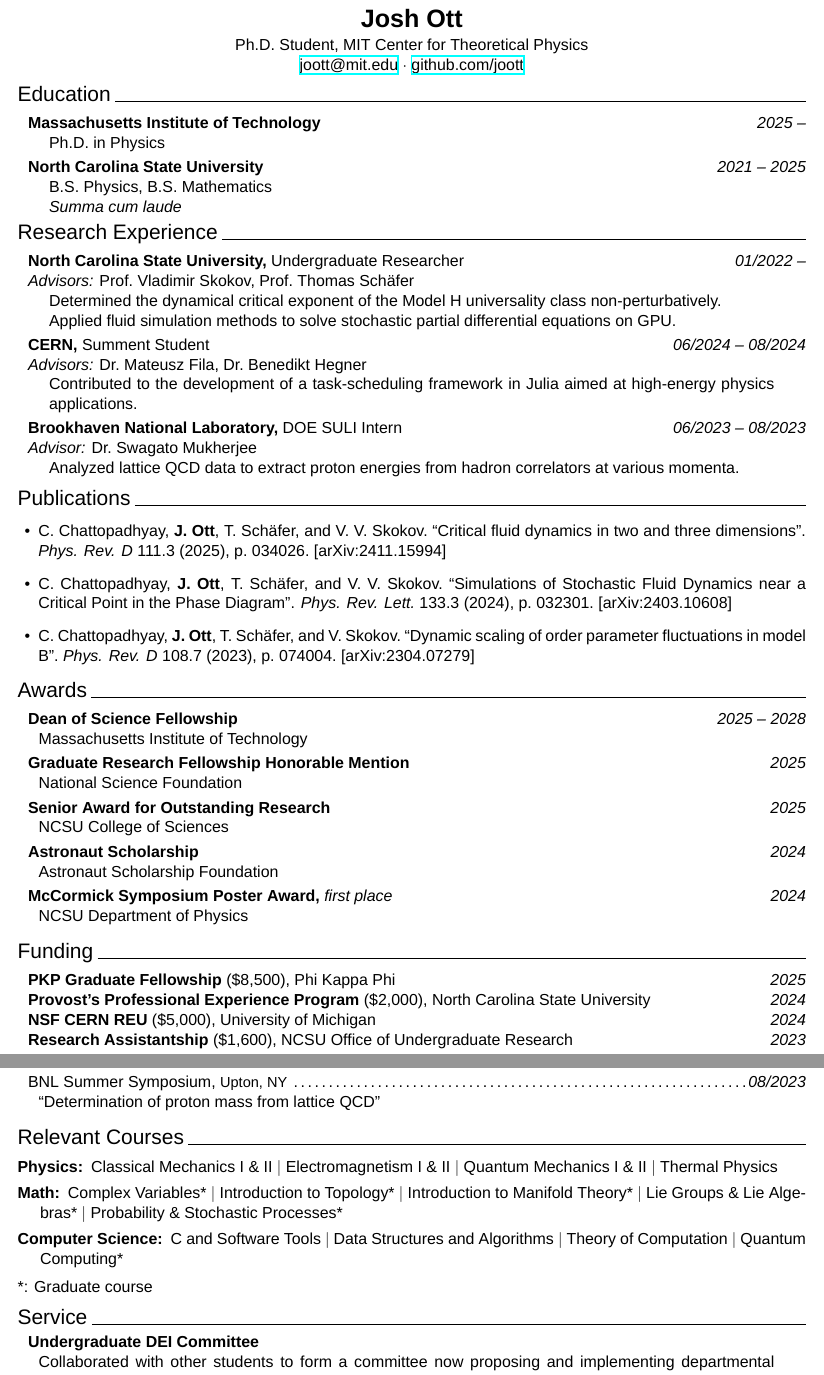
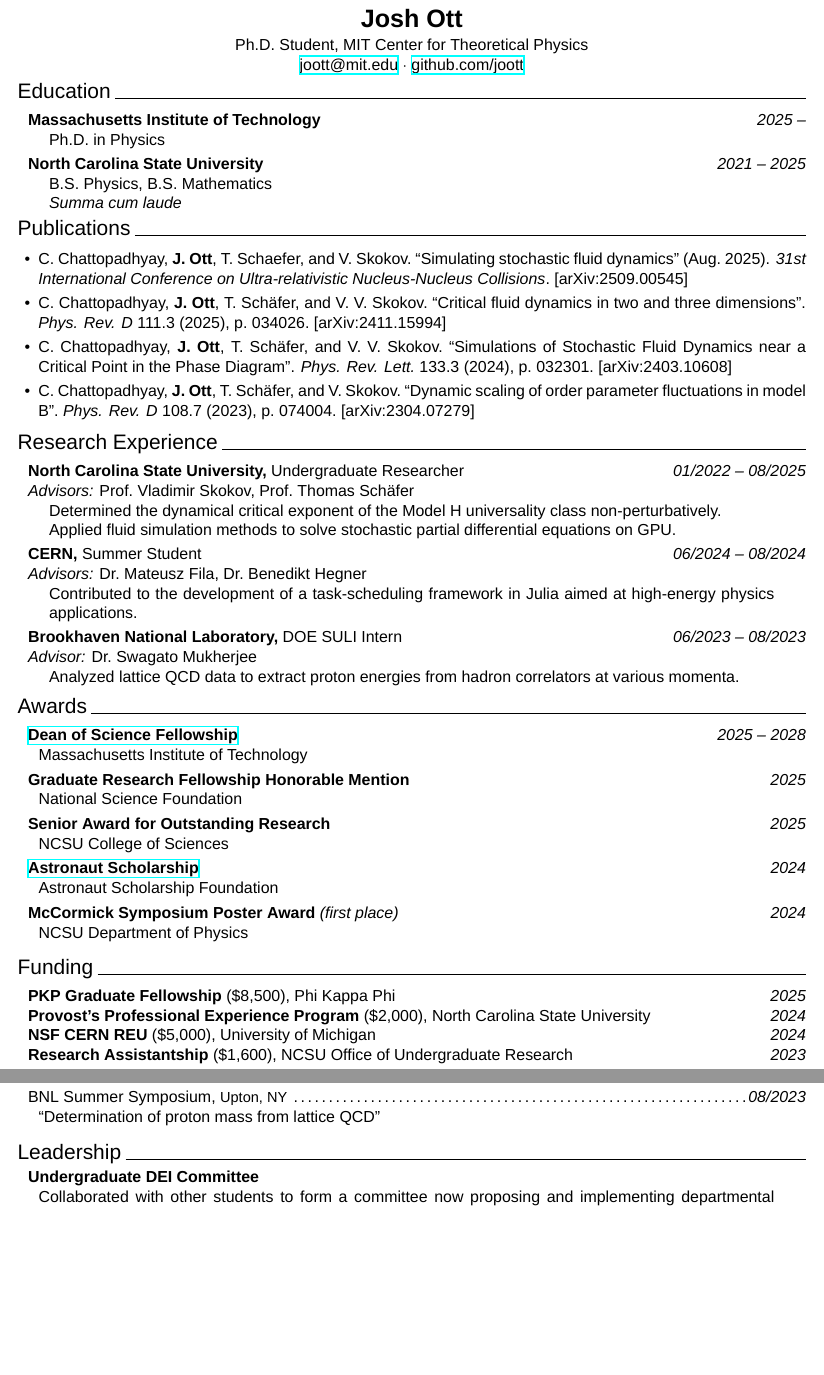
Before and after one commit to joott/cv, a LaTeX CV (cv.tex, which reads bib.bib, cv.cls, research.tex): two parts of pages 1 and 2 of 2, joined at a grey line, cut so that both start at the same text, the shorter picture padded with empty space. Compiled offline with XeLaTeX; a missing font is replaced by an installed copy or a similar font.

Commit message:
updates and crud

```diff
--- a/bib.bib
+++ b/bib.bib
@@ -0,0 +5 @@
+    eprint = "2509.00545",
--- a/cv.cls
+++ b/cv.cls
@@ -13,8 +13,8 @@
 \usepackage{calc}
 \usepackage{xifthen}
 \usepackage{fontspec}
-\setmainfont{HelveticaNeue-Roman}
-\newfontface\fontlight{HelveticaNeue-Light}
+\setmainfont{Helvetica Neue}
+\newfontface\fontlight{Helvetica Neue Light}
 
 \def \spacing {0.1in}
 \def \rightedge {0.3in}
@@ -87,6 +87,7 @@
   \printnames[cvnames]{labelname}\adddot\addspace%
   \usebibmacro{title}%
   \usebibmacro{journal+issuetitle}%
+  \usebibmacro{booktitle}%
   \usebibmacro{note+pages}\adddot
 }{}{}
 
--- a/cv.tex
+++ b/cv.tex
@@ -32,26 +32,29 @@
     \tabto{\bullet} \textit{Summa cum laude}
 \end{adjustwidth}
 
-\header{Research Experience}
-
-\input{research.tex}
-\vspace{0.3em}
-
 \header{Publications}
 
 \vspace{-0.6em}
 
 \begin{itemize}[leftmargin=1.3em]
+    \setlength\itemsep{-0.1em}
+    \item \publication{Chattopadhyay:2025zac}
     \item \publication{Chattopadhyay:2024bcv}
     \item \publication{Chattopadhyay:2024jlh}
     \item \publication{Chattopadhyay:2023jfm}
 \end{itemize}
 \vspace{-0.3em}
 
+\header{Research Experience}
+
+\input{research.tex}
+\vspace{0.3em}
+
 \header{Awards}
 
 \begin{adjustwidth}{\spacing}{0in}
-    \textbf{Dean of Science Fellowship}
+    \href{https://science.mit.edu/about/awards/deans-fellowship-program/}
+    {\textbf{Dean of Science Fellowship}}
     \hfill{\textsl{2025 -- 2028}}\\
     \tabto{\spacing} Massachusetts Institute of Technology
     \vspace{0.3em}
@@ -66,18 +69,20 @@
     \tabto{\spacing} NCSU College of Sciences
     \vspace{0.3em}
 
-    \textbf{Astronaut Scholarship}
+    \href{https://www.astronautscholarship.org/programs/astronaut-scholarship/}
+    {\textbf{Astronaut Scholarship}}
     \hfill{\textsl{2024}}\\
     \tabto{\spacing} Astronaut Scholarship Foundation
     \vspace{0.3em}
 
-    \textbf{McCormick Symposium Poster Award,}
-    \textit{first place}
+    \textbf{McCormick Symposium Poster Award}
+    \textit{(first place)}
     \hfill{\textsl{2024}}\\
     \tabto{\spacing} NCSU Department of Physics
 \end{adjustwidth}
 \vspace{0.6em}
 
+% \pagebreak
 \header{Funding}
 
 \begin{adjustwidth}{\spacing}{0in}
@@ -105,26 +110,7 @@
 \input{presentations.tex}
 \vspace{0.6em}
 
-\header{Relevant Courses}
-
-\vspace{-0.12in}
-
-\begin{description}[leftmargin=!,labelwidth=10pt]
-    \itemsep0em
-    \item [Physics:] Classical Mechanics I \& II $|$ Electromagnetism I \& II
-        $|$ Quantum Mechanics I \& II $|$ Thermal Physics
-    \item [Math:] Complex Variables* $|$ Introduction to Topology* $|$
-        Introduction to Manifold Theory* $|$ Lie Groups \& Lie Algebras* $|$
-        Probability \& Stochastic Processes*
-    \item [Computer Science:] C and Software Tools $|$ Data Structures and
-        Algorithms $|$ Theory of Computation $|$ Quantum Computing*
-\end{description}
-
-\vspace{-0.6em}
-*: Graduate course
-\vspace{0.6em}
-
-\header{Service}
+\header{Leadership}
 
 \begin{extracurricular}{}{Undergraduate DEI Committee}
     Collaborated with other students to form a committee now proposing and
--- a/research.tex
+++ b/research.tex
@@ -1,6 +1,6 @@
 \begin{adjustwidth}{\spacing}{0in}
     \textbf{North Carolina State University,} Undergraduate Researcher
-    \hfill \textsl{01/2022 --}
+    \hfill \textsl{01/2022 -- 08/2025}
 
     \textit{Advisors:} Prof.~Vladimir Skokov, Prof.~Thomas Sch\"afer
     \begin{adjustwidth}{\bullet}{\rightedge}
@@ -13,7 +13,7 @@
 \end{adjustwidth}
 
 \begin{adjustwidth}{\spacing}{0in}
-    \textbf{CERN,} Summent Student
+    \textbf{CERN,} Summer Student
     \hfill \textsl{06/2024 -- 08/2024}
 
     \textit{Advisors:} Dr.~Mateusz Fila, Dr.~Benedikt Hegner
```
Also changed, not shown: cv.pdf, bib.bib (11 more changed lines).
